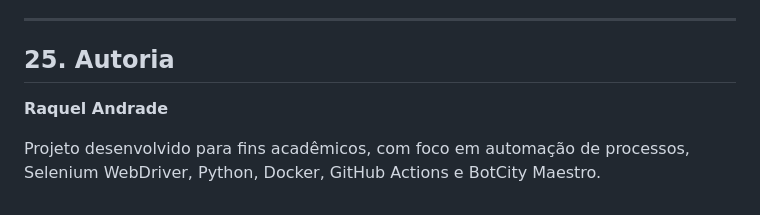
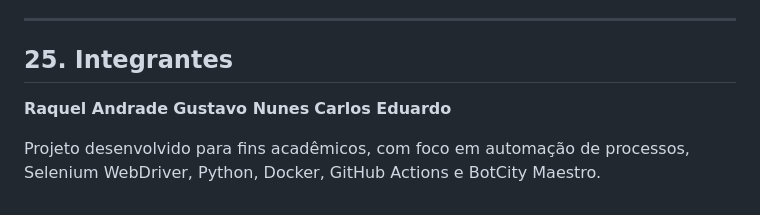
Before and after one commit to r4quell/Docker-GitHub-Actions-e-playwright, a Markdown page: README.md, the part around the change. GitHub-like rendering.

Commit message:
Update section title and add team members

```diff
--- a/README.md
+++ b/README.md
@@ -698,8 +698,10 @@ A utilização de Docker permite reproduzir o ambiente necessário para execuç
 
 ---
 
-## 25. Autoria
+## 25. Integrantes
 
 **Raquel Andrade**
+**Gustavo Nunes**
+**Carlos Eduardo**
 
 Projeto desenvolvido para fins acadêmicos, com foco em automação de processos, Selenium WebDriver, Python, Docker, GitHub Actions e BotCity Maestro.
```
